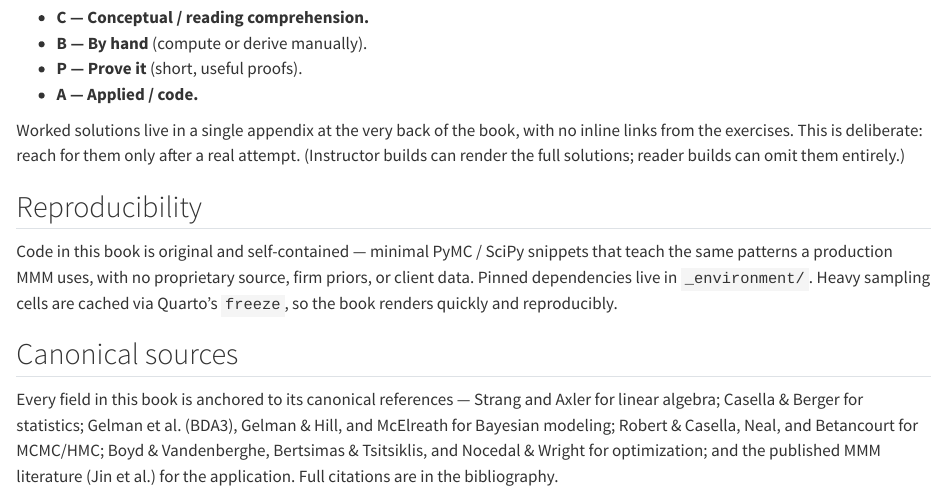
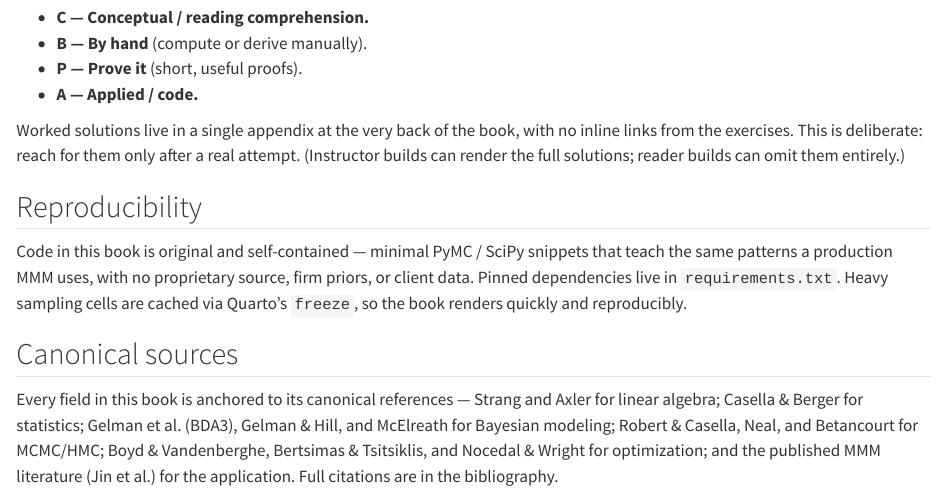
Before and after one commit to 548-Marjan/mmm_foundational_text, a Quarto document (index.qmd): the page in a window 1100 px wide, from 1010 px down. Rendered offline with R 4.5, knitr and Pandoc in place of Quarto, with nearby package versions.

Commit message:
fix: move deps to root requirements.txt (avoid Quarto _environment collision)
Quarto treats a root-level _environment as a reserved dotenv profile file,
so the _environment/ directory broke render with IsADirectory. Move deps to
requirements.txt and update CI, README, and preface references.

Co-Authored-By: Claude Opus 4.8 <noreply@anthropic.com>

```diff
--- a/.github/workflows/render.yml
+++ b/.github/workflows/render.yml
@@ -30,7 +30,7 @@ jobs:
           cache: pip
 
       - name: Install Python dependencies
-        run: pip install -r _environment/requirements.txt
+        run: pip install -r requirements.txt
 
       - name: Render (HTML + PDF)
         run: quarto render
--- a/index.qmd
+++ b/index.qmd
@@ -65,7 +65,7 @@ omit them entirely.)
 
 Code in this book is original and self-contained — minimal PyMC / SciPy snippets
 that teach the same patterns a production MMM uses, with no proprietary source,
-firm priors, or client data. Pinned dependencies live in `_environment/`. Heavy
+firm priors, or client data. Pinned dependencies live in `requirements.txt`. Heavy
 sampling cells are cached via Quarto's `freeze`, so the book renders quickly and
 reproducibly.
 
```
Also changed, not shown: README.md, requirements.txt (renamed from _environment/requirements.txt).
